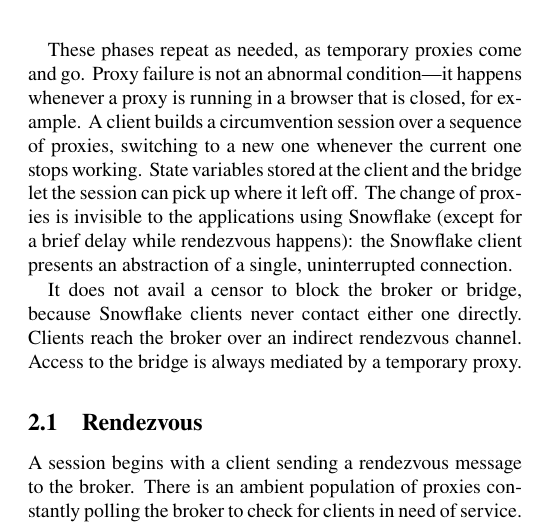
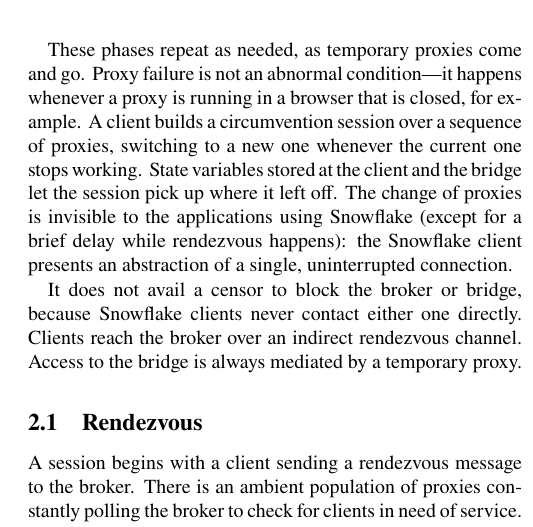
Before and after one commit to turfed/snowflake-paper, a LaTeX paper (snowflake.tex): part of one column of page 3 of 18, cut so that both start at the same text. Compiled offline with pdfLaTeX.

Commit message:
Fix grammar error.

```diff
--- a/snowflake.tex
+++ b/snowflake.tex
@@ -451,7 +451,7 @@
 a sequence of proxies, switching to a new one
 whenever the current one stops working.
 State variables stored at the client and the bridge
-let the session can pick up where it left off.
+let the session pick up where it left off.
 The change of proxies is invisible to the applications using Snowflake
 (except for a brief delay while rendezvous happens):
 the Snowflake client presents an abstraction of a single, uninterrupted connection.
```
